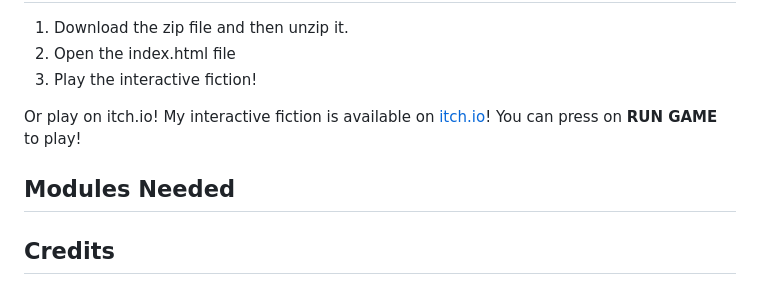
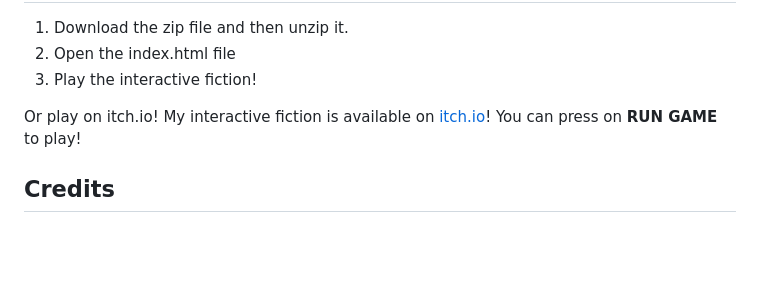
Before and after one commit to Sophwrd/LondonQuest, a Markdown page: README.md, the part around the change. GitHub-like rendering; blank space fills up the shorter version.

```diff
--- a/README.md
+++ b/README.md
@@ -24,8 +24,6 @@ The game includes grammar and vocabulary choices where the choice of the player
 Or play on itch.io!
 My interactive fiction is available on [itch.io](https://sophwrd.itch.io/the-london-quest)! You can press on **RUN GAME** to play!
 
-## Modules Needed
-
 ## Credits
 - **Concept and Development:** Sophie Ward
 - **Visuals:** The visuals of the interactive fiction were made on [Piskel](https://www.piskelapp.com/) by Sophie Ward
```
